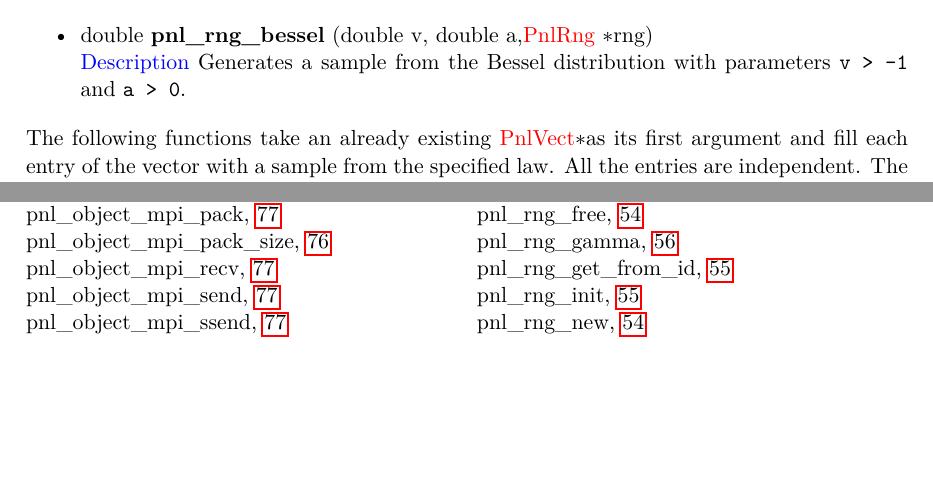
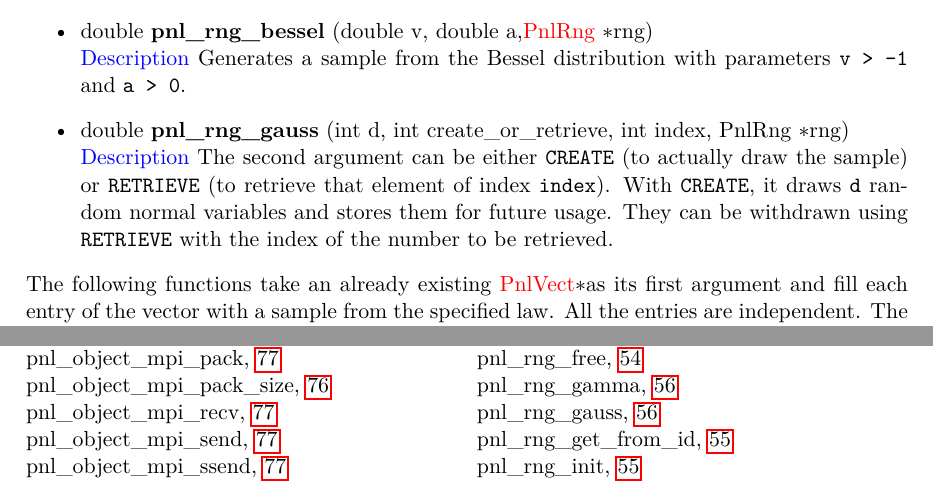
Before and after one commit to pnlnum/pnl, a LaTeX document (man/pnl-manual.tex, which reads man/probabilistic_methods.tex): two parts of pages 58 and 85 of 87, joined at a grey line, cut so that both start at the same text, the shorter picture padded with empty space. Compiled offline with pdfLaTeX.

Commit message:
New method pnl_rng_gauss
git-svn-id: svn+ssh://scm.gforge.inria.fr/svn/pnl/trunk@679 94367915-3dfb-0310-9a54-a1fefb3e5df9

```diff
--- a/man/probabilistic_methods.tex
+++ b/man/probabilistic_methods.tex
@@ -254,6 +254,13 @@ The following functions return one sample from a specified law.
 \item \describefun{double}{pnl_rng_bessel} {double v, double a,\refstruct{PnlRng} \ptr rng}
   \sshortdescribe Generates a sample from the Bessel distribution with parameters
   \var{v > -1} and \var{a > 0}.
+\item \describefun{double}{pnl_rng_gauss}{int d, int
+    create_or_retrieve, int index, PnlRng \ptr rng}
+  \sshortdescribe The second argument can be either \var{CREATE} (to actually
+  draw the sample) or \var{RETRIEVE} (to retrieve that element of index
+  \var{index}). With \var{CREATE}, it draws \var{d} random normal variables
+  and stores them for future usage. They can be withdrawn using \var{RETRIEVE}
+  with the index of the number to be retrieved.
 \end{itemize}
 
 The following functions take an already existing \refstruct{PnlVect}\ptr  as
```
